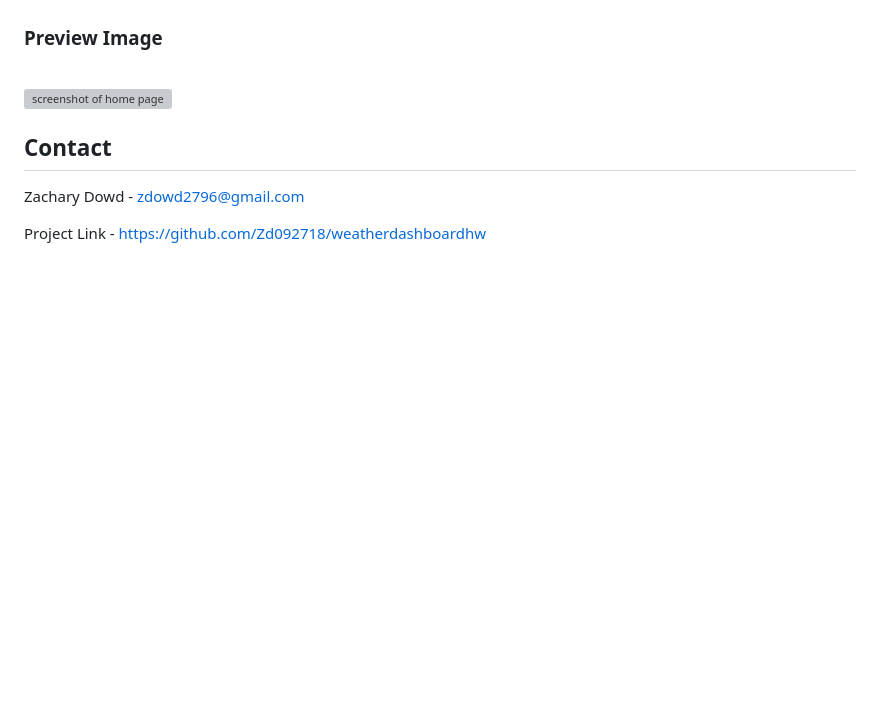
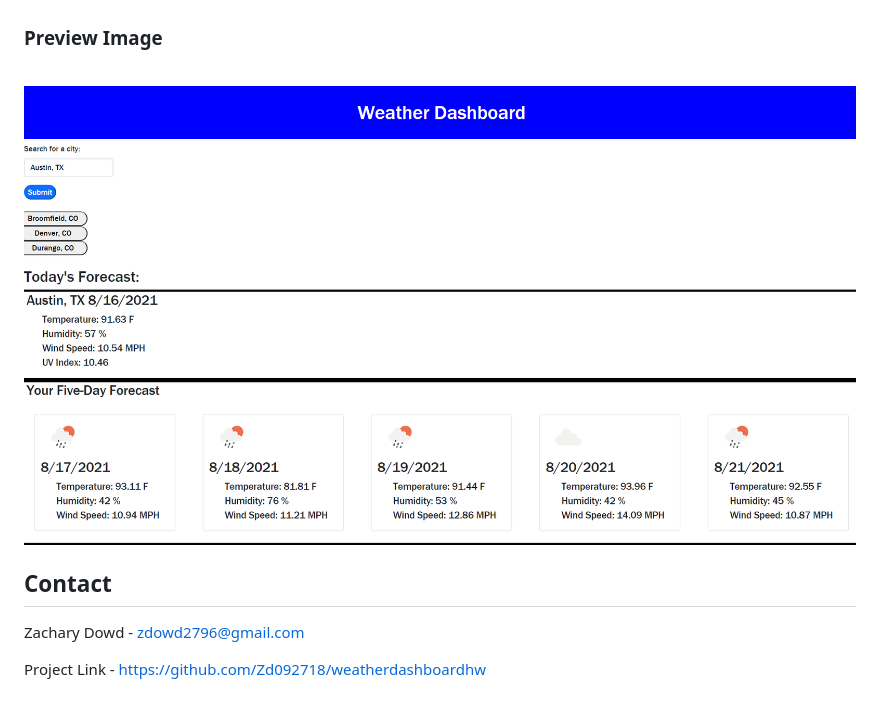
Before and after one commit to Zd092718/weatherdashboardhw, a Markdown page: README.md, the part around the change. Rendered like a GitHub page; pictures changed too: photos/screenshot.png (added); blank space fills up the shorter version; grey boxes are pictures that could not be loaded.

```diff
--- a/README.md
+++ b/README.md
@@ -30,7 +30,7 @@ To see the code for the site:
 ### Preview Image
 <br>
 
-![screenshot of home page](./assets/screenshot.png)
+![screenshot of home page](./photos/screenshot.png)
 
 
 
```
Also changed, not shown: 3 other files.
